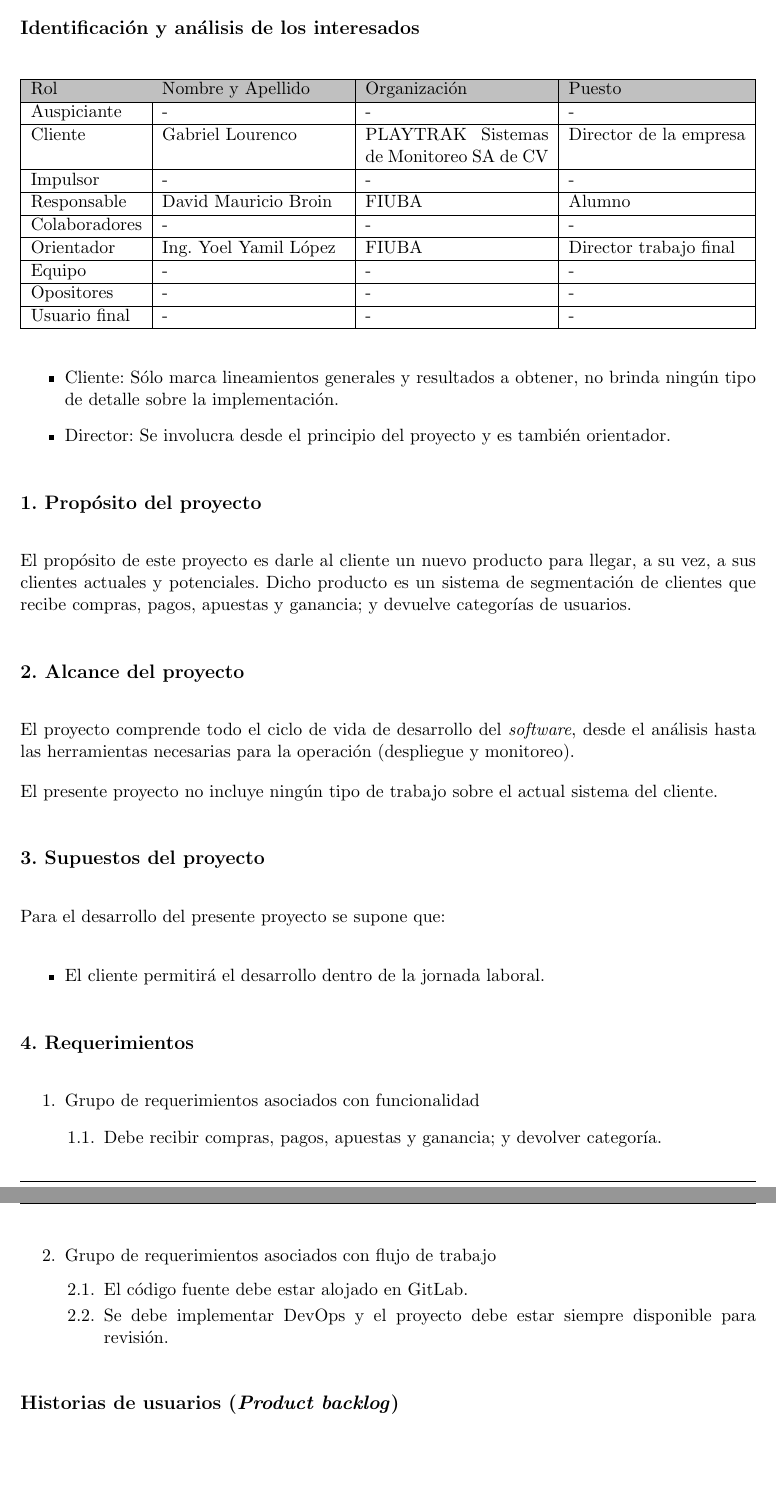
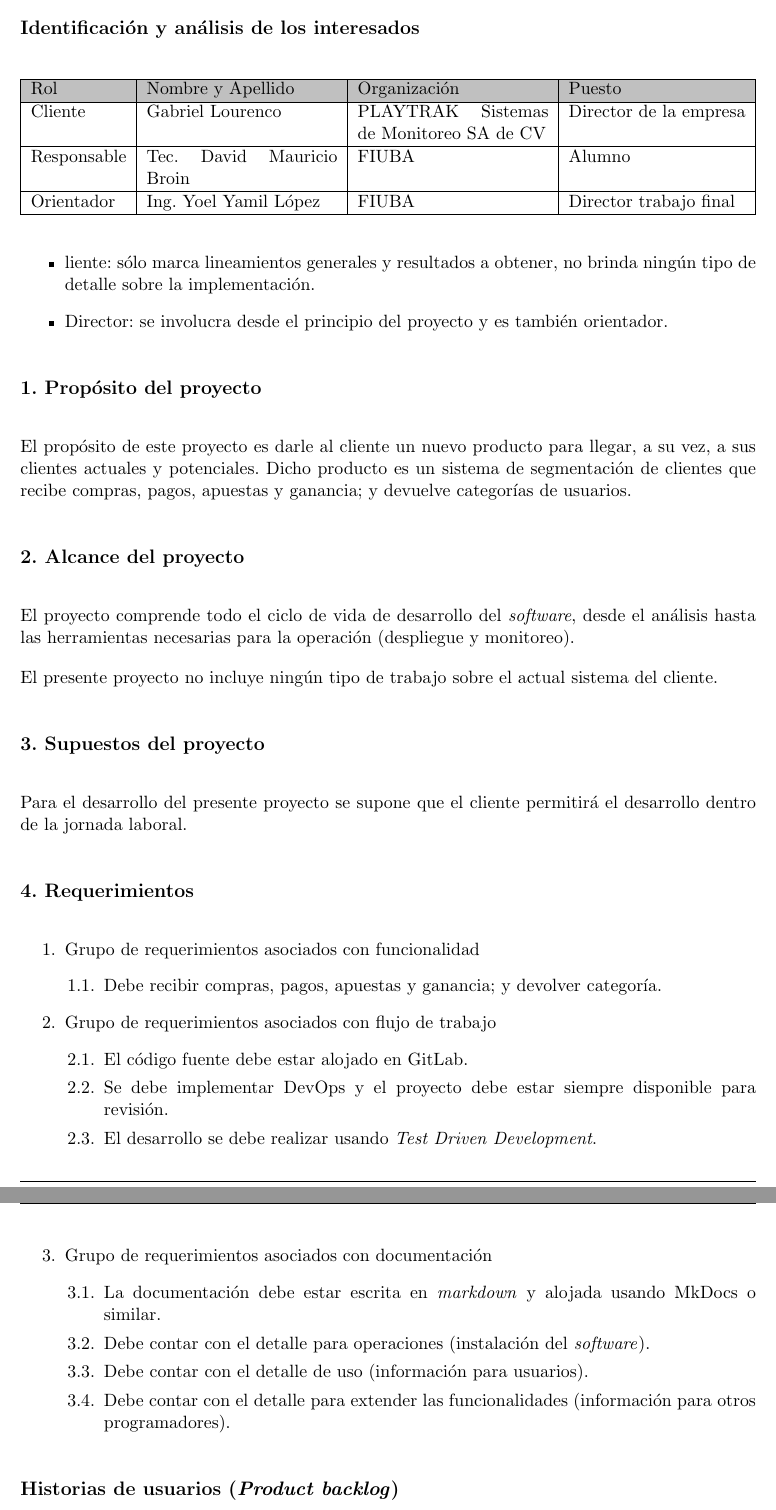
Before and after one commit to davidbro-in/plan-trabajo-final-ceia, a LaTeX document (charter.tex): two parts of pages 6 and 7 of 14, joined at a grey line, cut so that both start at the same text, the shorter picture padded with empty space. Compiled offline with pdfLaTeX.

Commit message:
Add some review fixes

```diff
--- a/charter.tex
+++ b/charter.tex
@@ -11,7 +11,7 @@
 %\posgrado{Maestría en Internet de las cosas}
 
 % Tu nombre, se puede usar el cualquier lugar del documento con el comando \authorname
-\autor{David Mauricio Broin}
+\autor{Tec. David Mauricio Broin}
 
 % El nombre del director y co-director, se puede usar el cualquier lugar del documento con el comando \supname y \cosupname y
 %\pertesupname y \pertecosupname
@@ -156,21 +157,15 @@ sea trivial identificar a aquellos visitantes que mayor valor poseen para el neg
 \hline
 \rowcolor[HTML]{C0C0C0}
 Rol           & Nombre y Apellido & Organización 	& Puesto 	\\ \hline
-Auspiciante   &   -               &          -   	&   -    	\\ \hline
 Cliente       & \clientename      &\empclientename	&  Director de la empresa      	\\ \hline
-Impulsor      &      -            &   -          	&    -   	\\ \hline
 Responsable   & \authorname       & FIUBA        	& Alumno 	\\ \hline
-Colaboradores &    -              &   -          	&    -   	\\ \hline
 Orientador    & \supname	      & \pertesupname 	& Director	trabajo final \\ \hline
-Equipo        &    -              &     -        	&    -   	\\ \hline
-Opositores    &    -              &     -        	&    -   	\\ \hline
-Usuario final &    -              &     -        	&    -   	\\ \hline
 \end{tabularx}
 \end{table}
 
 \begin{itemize}
-\item Cliente: Sólo marca lineamientos generales y resultados a obtener, no brinda ningún tipo de detalle sobre la implementación.
-\item Director: Se involucra desde el principio del proyecto y es también orientador.
+\item liente: sólo marca lineamientos generales y resultados a obtener, no brinda ningún tipo de detalle sobre la implementación.
+\item Director: se involucra desde el principio del proyecto y es también orientador.
 \end{itemize}
 
 
@@ -193,11 +188,7 @@ El presente proyecto no incluye ningún tipo de trabajo sobre el actual sistema
 \section{3. Supuestos del proyecto}
 \label{sec:supuestos}
 
-Para el desarrollo del presente proyecto se supone que:
-
-\begin{itemize}
-\item El cliente permitirá el desarrollo dentro de la jornada laboral.
-\end{itemize}
+Para el desarrollo del presente proyecto se supone que el cliente permitirá el desarrollo dentro de la jornada laboral.
 
 \section{4. Requerimientos}
 \label{sec:requerimientos}
@@ -211,7 +202,15 @@ Para el desarrollo del presente proyecto se supone que:
 	\begin{enumerate}
 	\item El código fuente debe estar alojado en GitLab.
 	\item Se debe implementar DevOps y el proyecto debe estar siempre disponible para revisión.
+	\item El desarrollo se debe realizar usando \textit{Test Driven Development}.
 	\end{enumerate}
+\item Grupo de requerimientos asociados con documentación
+  \begin{enumerate}
+    \item La documentación debe estar escrita en \textit{markdown} y alojada usando MkDocs o similar.
+    \item Debe contar con el detalle para operaciones (instalación del \textit{software}).
+    \item Debe contar con el detalle de uso (información para usuarios).
+    \item Debe contar con el detalle para extender las funcionalidades (información para otros programadores).
+  \end{enumerate}
 \end{enumerate}
 
 \section{Historias de usuarios (\textit{Product backlog})}
```
Also changed, not shown: charter.tex (11 more changed lines).
